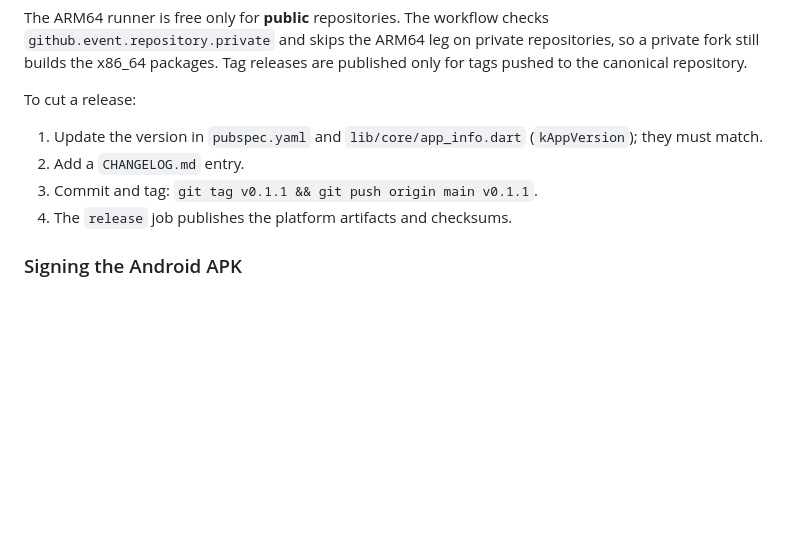
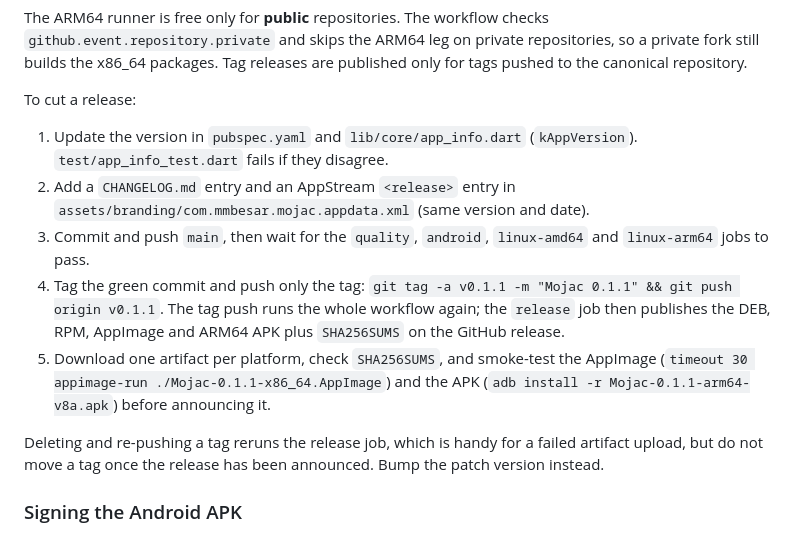
Before and after one commit to mmBesar/Mojac, a Markdown page: docs/BUILDING.md, the part around the change. Rendered like a GitHub page; blank space fills up the shorter version.

Commit message:
Document the release checklist in more detail
Spell out the version/appdata pairs, the test that guards them, waiting
for green before tagging, and the smoke-test step after the release job.

```diff
--- a/docs/BUILDING.md
+++ b/docs/BUILDING.md
@@ -187,10 +187,23 @@ are published only for tags pushed to the canonical repository.
 To cut a release:
 
 1. Update the version in `pubspec.yaml` and `lib/core/app_info.dart`
-   (`kAppVersion`); they must match.
-2. Add a `CHANGELOG.md` entry.
-3. Commit and tag: `git tag v0.1.1 && git push origin main v0.1.1`.
-4. The `release` job publishes the platform artifacts and checksums.
+   (`kAppVersion`). `test/app_info_test.dart` fails if they disagree.
+2. Add a `CHANGELOG.md` entry and an AppStream `<release>` entry in
+   `assets/branding/com.mmbesar.mojac.appdata.xml` (same version and date).
+3. Commit and push `main`, then wait for the `quality`, `android`,
+   `linux-amd64` and `linux-arm64` jobs to pass.
+4. Tag the green commit and push only the tag:
+   `git tag -a v0.1.1 -m "Mojac 0.1.1" && git push origin v0.1.1`.
+   The tag push runs the whole workflow again; the `release` job then
+   publishes the DEB, RPM, AppImage and ARM64 APK plus `SHA256SUMS` on the
+   GitHub release.
+5. Download one artifact per platform, check `SHA256SUMS`, and smoke-test the
+   AppImage (`timeout 30 appimage-run ./Mojac-0.1.1-x86_64.AppImage`) and the
+   APK (`adb install -r Mojac-0.1.1-arm64-v8a.apk`) before announcing it.
+
+Deleting and re-pushing a tag reruns the release job, which is handy for a
+failed artifact upload, but do not move a tag once the release has been
+announced. Bump the patch version instead.
 
 ### Signing the Android APK
 
```
